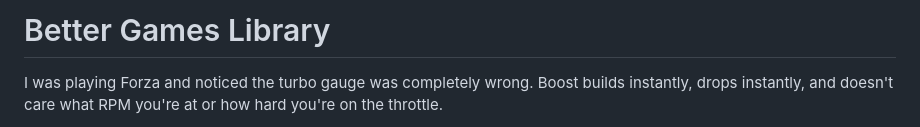
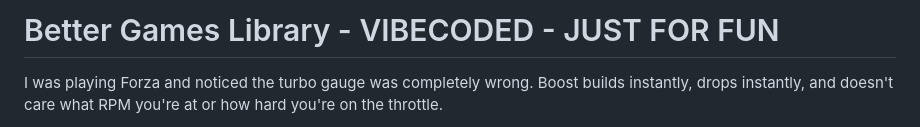
Before and after one commit to daltlc/better-games, a Markdown page: README.md, the part around the change. GitHub-like rendering.

Commit message:
Revise README title for clarity and branding
Updated title to include 'VIBECODED - JUST FOR FUN'.

```diff
--- a/README.md
+++ b/README.md
@@ -1,4 +1,4 @@
-# Better Games Library
+# Better Games Library - VIBECODED - JUST FOR FUN
 
 I was playing Forza and noticed the turbo gauge was completely wrong. Boost builds instantly, drops instantly, and doesn't care what RPM you're at or how hard you're on the throttle.
 
```
